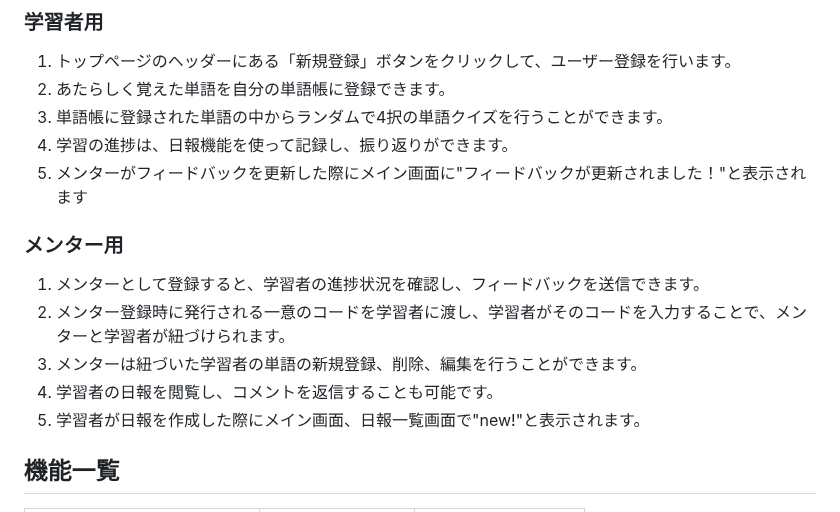
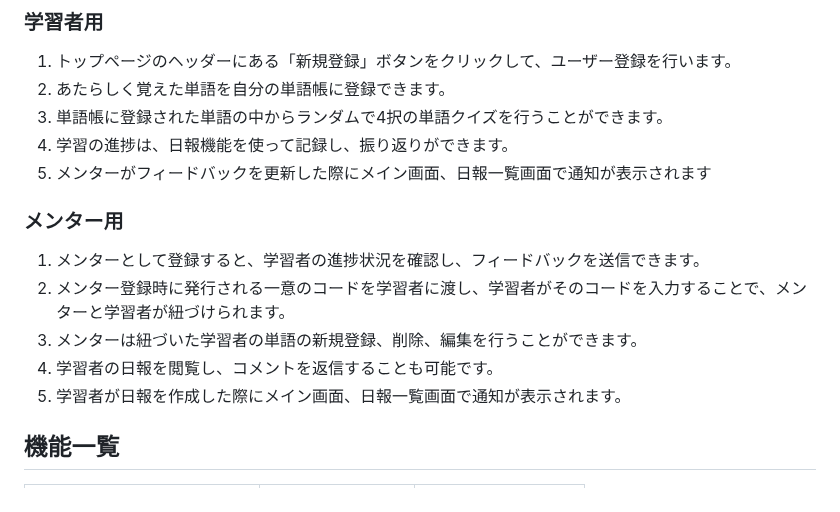
Before and after one commit to corgi-rika/ninjava_script, a Markdown page: README.md, the part around the change. GitHub-like rendering.

Commit message:
READMEの修正

```diff
--- a/README.md
+++ b/README.md
@@ -21,14 +21,14 @@
 2. あたらしく覚えた単語を自分の単語帳に登録できます。
 3. 単語帳に登録された単語の中からランダムで4択の単語クイズを行うことができます。
 4. 学習の進捗は、日報機能を使って記録し、振り返りができます。
-5. メンターがフィードバックを更新した際にメイン画面に"フィードバックが更新されました！"と表示されます
+5. メンターがフィードバックを更新した際にメイン画面、日報一覧画面で通知が表示されます
 
 ### メンター用
 1. メンターとして登録すると、学習者の進捗状況を確認し、フィードバックを送信できます。
 2. メンター登録時に発行される一意のコードを学習者に渡し、学習者がそのコードを入力することで、メンターと学習者が紐づけられます。
 3. メンターは紐づいた学習者の単語の新規登録、削除、編集を行うことができます。
 4. 学習者の日報を閲覧し、コメントを返信することも可能です。
-5. 学習者が日報を作成した際にメイン画面、日報一覧画面で"new!"と表示されます。
+5. 学習者が日報を作成した際にメイン画面、日報一覧画面で通知が表示されます。
 
 
 ## 機能一覧
```
